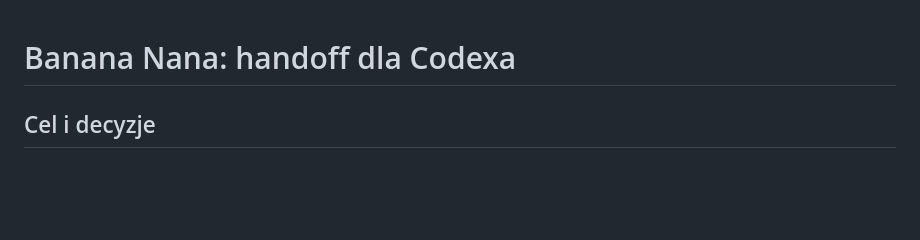
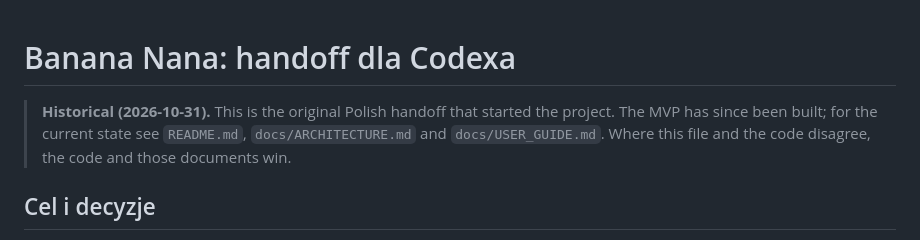
Before and after one commit to bakkolo/BananaNana, a Markdown page: AGENTS.md, the part around the change. Drawn GitHub-style; blank space fills up the shorter version.

```diff
--- a/AGENTS.md
+++ b/AGENTS.md
@@ -1,4 +1,8 @@
 # Banana Nana: handoff dla Codexa
+
+> **Historical (2026-10-31).** This is the original Polish handoff that started the project. The MVP has
+> since been built; for the current state see `README.md`, `docs/ARCHITECTURE.md` and `docs/USER_GUIDE.md`.
+> Where this file and the code disagree, the code and those documents win.
 
 ## Cel i decyzje
 Windows portable, C# WPF, jeden self-contained EXE bez admina. Kod startowy istnieje, ale NIE został skompilowany ani przetestowany na Windows. Nie ogłaszaj ukończenia bez testów.
```
Also changed, not shown: README.md (+50 -13 lines), docs/ARCHITECTURE.md (added, +141 -0 lines), docs/PLAN.md (+4 -0 lines), docs/USER_GUIDE.md (added, +97 -0 lines), docs/images/editor.png (added), docs/images/image-editor.png (added), docs/images/main-window-polish.png (added), docs/images/main-window.png (added), docs/images/settings.png (added), docs/images/welcome-chinese.png (added), 1 other file.
